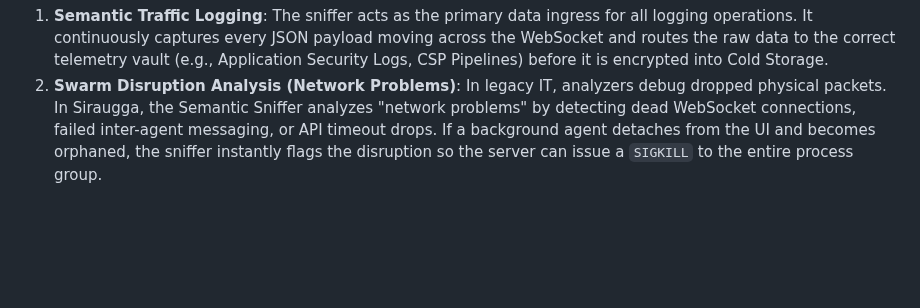
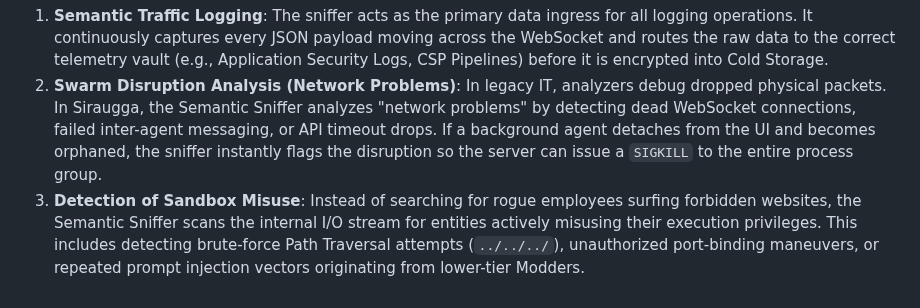
Before and after one commit to MikeyMike99/DevCore, a Markdown page: docs/Chapter_02_Operational_Management.md, the part around the change. GitHub-like rendering; blank space fills up the shorter version.

Commit message:
docs: Detail Detection of Sandbox Misuse as the third function of the Semantic Sniffer in Chapter 2

```diff
--- a/docs/Chapter_02_Operational_Management.md
+++ b/docs/Chapter_02_Operational_Management.md
@@ -126,3 +126,4 @@ Rather than capturing legacy network packets, the Semantic Sniffer intercepts, d
 
 1. **Semantic Traffic Logging**: The sniffer acts as the primary data ingress for all logging operations. It continuously captures every JSON payload moving across the WebSocket and routes the raw data to the correct telemetry vault (e.g., Application Security Logs, CSP Pipelines) before it is encrypted into Cold Storage.
 2. **Swarm Disruption Analysis (Network Problems)**: In legacy IT, analyzers debug dropped physical packets. In Siraugga, the Semantic Sniffer analyzes "network problems" by detecting dead WebSocket connections, failed inter-agent messaging, or API timeout drops. If a background agent detaches from the UI and becomes orphaned, the sniffer instantly flags the disruption so the server can issue a `SIGKILL` to the entire process group.
+3. **Detection of Sandbox Misuse**: Instead of searching for rogue employees surfing forbidden websites, the Semantic Sniffer scans the internal I/O stream for entities actively misusing their execution privileges. This includes detecting brute-force Path Traversal attempts (`../../../`), unauthorized port-binding maneuvers, or repeated prompt injection vectors originating from lower-tier Modders.
```
